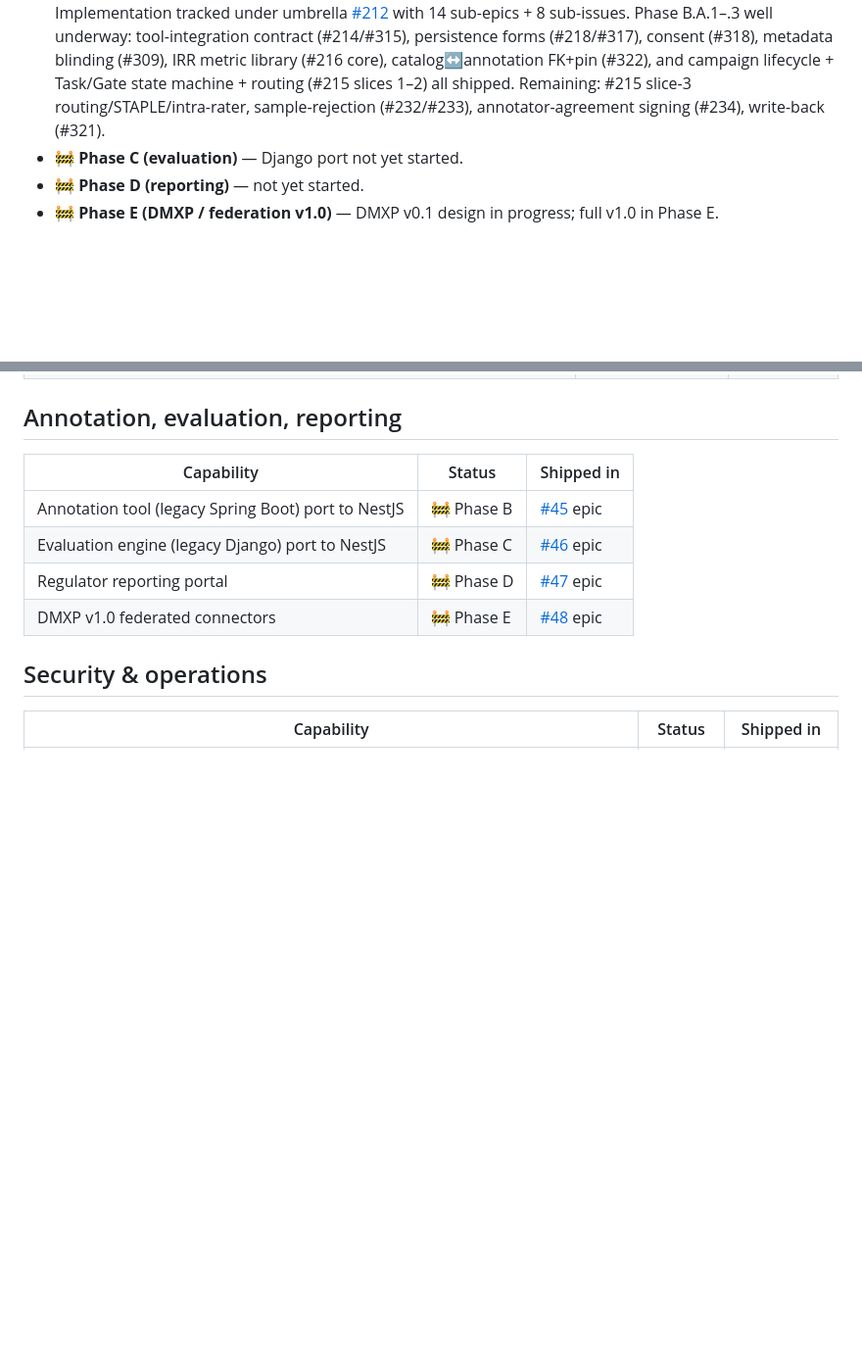
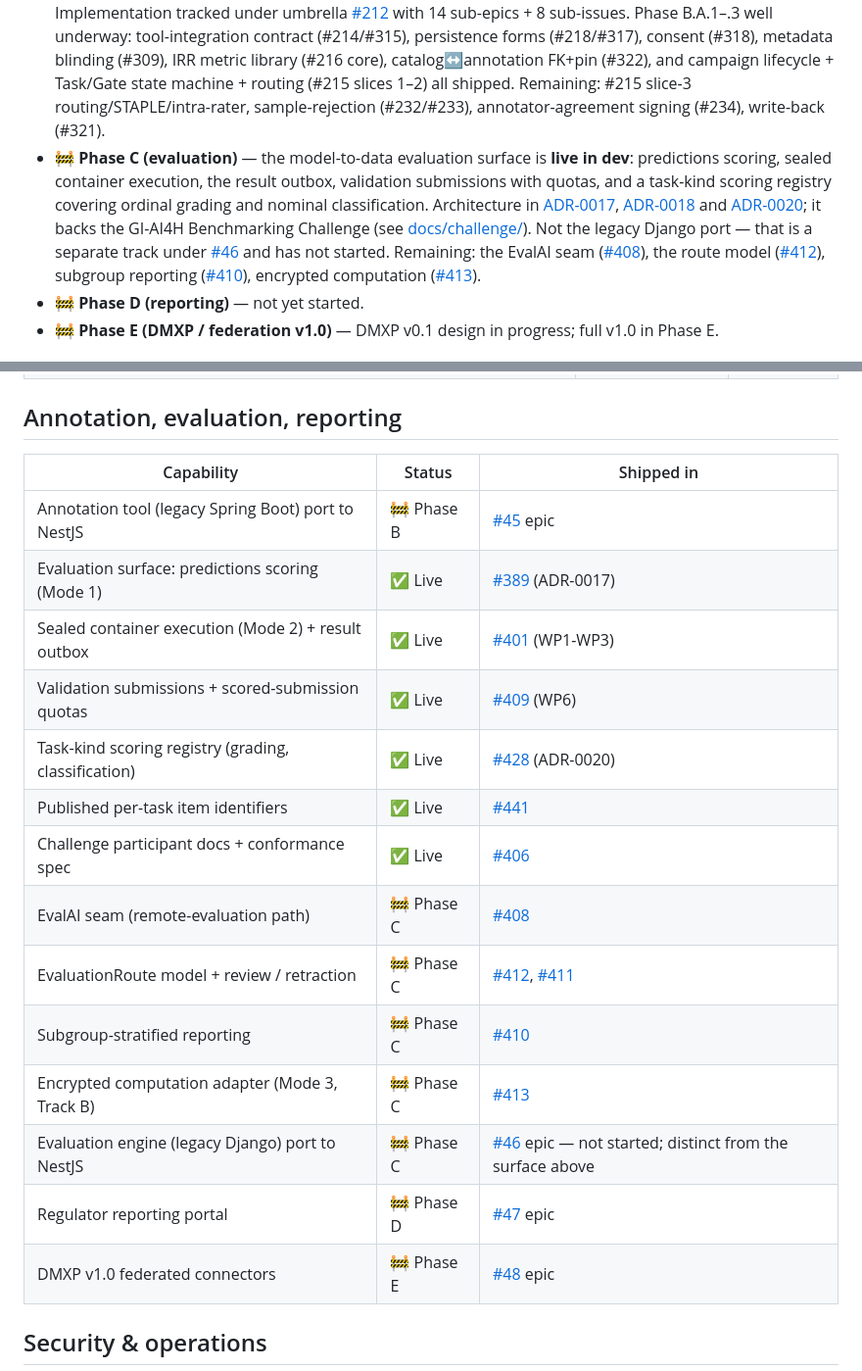
Before and after one commit to FG-AI4H/oci-platform, a Markdown page: docs/overview/feature-status.md, 2 parts joined by grey strips. Shown at 98% size. Drawn GitHub-style; blank space fills up the shorter version.

Commit message:
docs(feature-status): the evaluation surface is live, not "not yet started"
The capability matrix said "Phase C (evaluation) — Django port not yet started"
and carried a single row conflating the whole of Phase C with the legacy Django
port. Meanwhile Mode 1 predictions scoring, sealed container execution, the
result outbox, validation submissions with quotas and the task-kind scoring
registry had all merged.

Two months of shipped work missing from a page that describes itself as "updated
on every shipped feature — docs deltas are part of definition-of-done".

The direction of the error is what makes it expensive. This is the page a
prospective data host, solution provider or funder reads to judge whether the
platform is real, and it told them the evaluation engine had not been started
while the challenge it backs was open for registration.

Splits the conflated row into what shipped and what has not, and separates both
from the legacy Django port, which genuinely has not started and is a different
piece of work under #46.

```diff
--- a/docs/overview/feature-status.md
+++ b/docs/overview/feature-status.md
@@ -14,7 +14,7 @@ Last update: **2026-06-03** (roadmap reconcile — flip annotation rows shipped
 - ✅ **Access governance (Phase B Phase-2)** shipped: ORCID (#125), GA4GH Passport RP + issuer (#126/#127), DocuSeal AdES (#128), DUA template engine (#129), renewal cron (#130).
 - ✅ **Outbound + inbound mail in AWS Frankfurt** — SES per-env identity + inbound forwarder + SMTP-to-SES relay (ADR-0004 / ADR-0005). DocuSeal signing emails verified end-to-end in dev.
 - 🚧 **Annotation track (Phase B.A)** — architecture locked across 7 ADRs (0006-0012): integration-hub orchestrator, tool-integration contract, DICOM SR/FHIR/Croissant-RAI persistence, task-routing + multi-rater + intra-rater + STAPLE, metadata blinding, sample rejection, annotator agreement + licensing. Implementation tracked under umbrella [#212](https://github.com/FG-AI4H/oci-platform/issues/212) with 14 sub-epics + 8 sub-issues. Phase B.A.1–.3 well underway: tool-integration contract (#214/#315), persistence forms (#218/#317), consent (#318), metadata blinding (#309), IRR metric library (#216 core), catalog↔annotation FK+pin (#322), and campaign lifecycle + Task/Gate state machine + routing (#215 slices 1–2) all shipped. Remaining: #215 slice-3 routing/STAPLE/intra-rater, sample-rejection (#232/#233), annotator-agreement signing (#234), write-back (#321).
-- 🚧 **Phase C (evaluation)** — Django port not yet started.
+- 🚧 **Phase C (evaluation)** — the model-to-data evaluation surface is **live in dev**: predictions scoring, sealed container execution, the result outbox, validation submissions with quotas, and a task-kind scoring registry covering ordinal grading and nominal classification. Architecture in [ADR-0017](../adr/0017-minimal-evaluation-surface.md), [ADR-0018](../adr/0018-evalai-front-door-oci-evaluation-backend.md) and [ADR-0020](../adr/0020-task-kind-scoring-registry.md); it backs the GI-AI4H Benchmarking Challenge (see [docs/challenge/](../challenge/README.md)). Not the legacy Django port — that is a separate track under [#46](https://github.com/FG-AI4H/oci-platform/issues/46) and has not started. Remaining: the EvalAI seam ([#408](https://github.com/FG-AI4H/oci-platform/issues/408)), the route model ([#412](https://github.com/FG-AI4H/oci-platform/issues/412)), subgroup reporting ([#410](https://github.com/FG-AI4H/oci-platform/issues/410)), encrypted computation ([#413](https://github.com/FG-AI4H/oci-platform/issues/413)).
 - 🚧 **Phase D (reporting)** — not yet started.
 - 🚧 **Phase E (DMXP / federation v1.0)** — DMXP v0.1 design in progress; full v1.0 in Phase E.
 
@@ -152,7 +152,17 @@ Last update: **2026-06-03** (roadmap reconcile — flip annotation rows shipped
 | Capability                                          | Status     | Shipped in                                                    |
 | --------------------------------------------------- | ---------- | ------------------------------------------------------------- |
 | Annotation tool (legacy Spring Boot) port to NestJS | 🚧 Phase B | [#45](https://github.com/FG-AI4H/oci-platform/issues/45) epic |
-| Evaluation engine (legacy Django) port to NestJS    | 🚧 Phase C | [#46](https://github.com/FG-AI4H/oci-platform/issues/46) epic |
+| Evaluation surface: predictions scoring (Mode 1)     | ✅ Live    | [#389](https://github.com/FG-AI4H/oci-platform/pull/389) (ADR-0017)                                            |
+| Sealed container execution (Mode 2) + result outbox | ✅ Live    | [#401](https://github.com/FG-AI4H/oci-platform/issues/401) (WP1-WP3)                                          |
+| Validation submissions + scored-submission quotas   | ✅ Live    | [#409](https://github.com/FG-AI4H/oci-platform/issues/409) (WP6)                                              |
+| Task-kind scoring registry (grading, classification)| ✅ Live    | [#428](https://github.com/FG-AI4H/oci-platform/issues/428) (ADR-0020)                                         |
+| Published per-task item identifiers                 | ✅ Live    | [#441](https://github.com/FG-AI4H/oci-platform/issues/441)                                                    |
+| Challenge participant docs + conformance spec       | ✅ Live    | [#406](https://github.com/FG-AI4H/oci-platform/issues/406)                                                    |
+| EvalAI seam (remote-evaluation path)                | 🚧 Phase C | [#408](https://github.com/FG-AI4H/oci-platform/issues/408)                                                    |
+| EvaluationRoute model + review / retraction         | 🚧 Phase C | [#412](https://github.com/FG-AI4H/oci-platform/issues/412), [#411](https://github.com/FG-AI4H/oci-platform/issues/411) |
+| Subgroup-stratified reporting                       | 🚧 Phase C | [#410](https://github.com/FG-AI4H/oci-platform/issues/410)                                                    |
+| Encrypted computation adapter (Mode 3, Track B)     | 🚧 Phase C | [#413](https://github.com/FG-AI4H/oci-platform/issues/413)                                                    |
+| Evaluation engine (legacy Django) port to NestJS    | 🚧 Phase C | [#46](https://github.com/FG-AI4H/oci-platform/issues/46) epic — not started; distinct from the surface above  |
 | Regulator reporting portal                          | 🚧 Phase D | [#47](https://github.com/FG-AI4H/oci-platform/issues/47) epic |
 | DMXP v1.0 federated connectors                      | 🚧 Phase E | [#48](https://github.com/FG-AI4H/oci-platform/issues/48) epic |
 
```
